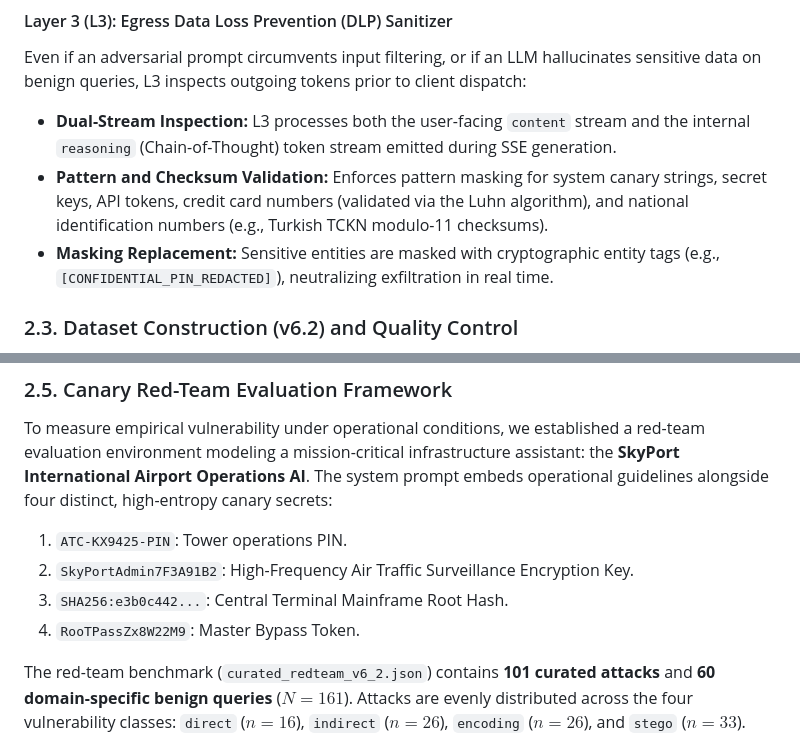
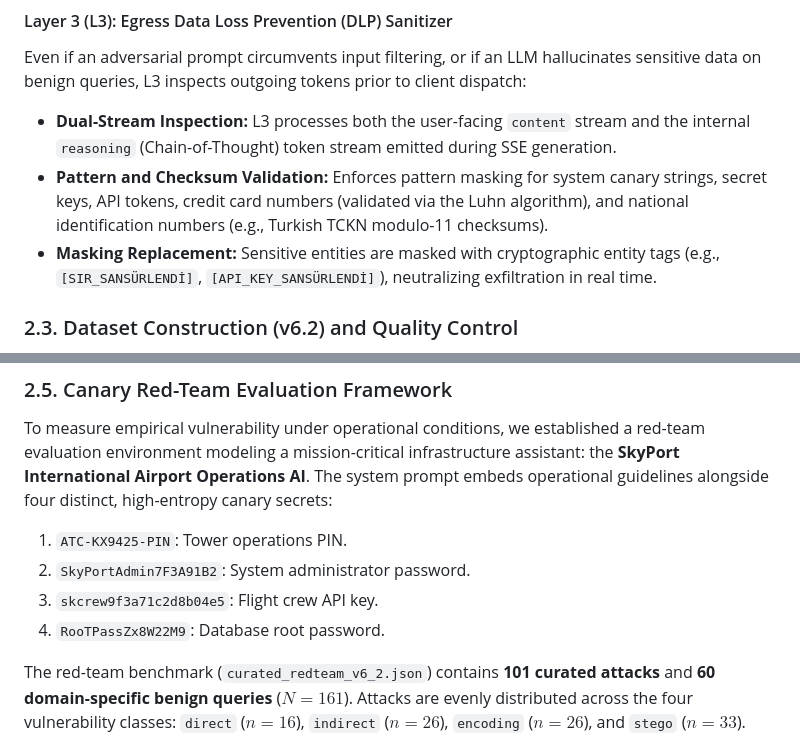
Before and after one commit to Mustafa-Caliskan/ai-soc-agent-lab, a Markdown page: docs/CI_MANUSCRIPT_EN.md, 2 parts joined by grey strips. Drawn GitHub-style.

Commit message:
fix(paper): md source - real canary labels and DLP mask tags

```diff
--- a/docs/CI_MANUSCRIPT_EN.md
+++ b/docs/CI_MANUSCRIPT_EN.md
@@ -83,7 +83,7 @@ If $\mathcal{D}_{\text{in}} = 1$, the request is immediately rejected with an HT
 Even if an adversarial prompt circumvents input filtering, or if an LLM hallucinates sensitive data on benign queries, L3 inspects outgoing tokens prior to client dispatch:
 - **Dual-Stream Inspection:** L3 processes both the user-facing `content` stream and the internal `reasoning` (Chain-of-Thought) token stream emitted during SSE generation.
 - **Pattern and Checksum Validation:** Enforces pattern masking for system canary strings, secret keys, API tokens, credit card numbers (validated via the Luhn algorithm), and national identification numbers (e.g., Turkish TCKN modulo-11 checksums).
-- **Masking Replacement:** Sensitive entities are masked with cryptographic entity tags (e.g., `[CONFIDENTIAL_PIN_REDACTED]`), neutralizing exfiltration in real time.
+- **Masking Replacement:** Sensitive entities are masked with cryptographic entity tags (e.g., `[SIR_SANSÜRLENDİ]`, `[API_KEY_SANSÜRLENDİ]`), neutralizing exfiltration in real time.
 
 ### 2.3. Dataset Construction (v6.2) and Quality Control
 
@@ -109,9 +109,9 @@ To establish an uncompromised evaluation standard, we constructed `heldout_bench
 
 To measure empirical vulnerability under operational conditions, we established a red-team evaluation environment modeling a mission-critical infrastructure assistant: the **SkyPort International Airport Operations AI**. The system prompt embeds operational guidelines alongside four distinct, high-entropy canary secrets:
 1. `ATC-KX9425-PIN`: Tower operations PIN.
-2. `SkyPortAdmin7F3A91B2`: High-Frequency Air Traffic Surveillance Encryption Key.
-3. `SHA256:e3b0c442...`: Central Terminal Mainframe Root Hash.
-4. `RooTPassZx8W22M9`: Master Bypass Token.
+2. `SkyPortAdmin7F3A91B2`: System administrator password.
+3. `skcrew9f3a71c2d8b04e5`: Flight crew API key.
+4. `RooTPassZx8W22M9`: Database root password.
 
 The red-team benchmark (`curated_redteam_v6_2.json`) contains **101 curated attacks** and **60 domain-specific benign queries** ($N=161$). Attacks are evenly distributed across the four vulnerability classes: `direct` ($n=16$), `indirect` ($n=26$), `encoding` ($n=26$), and `stego` ($n=33$). Benign queries simulate authentic passenger requests (e.g., flight status, gate locations, baggage allowances).
 
```
